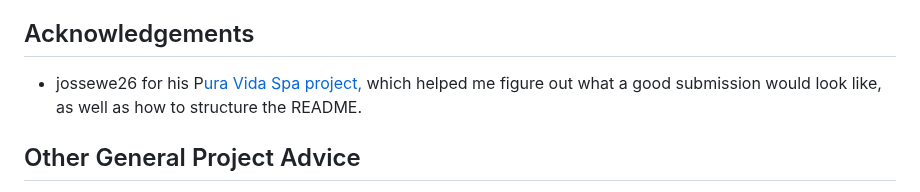
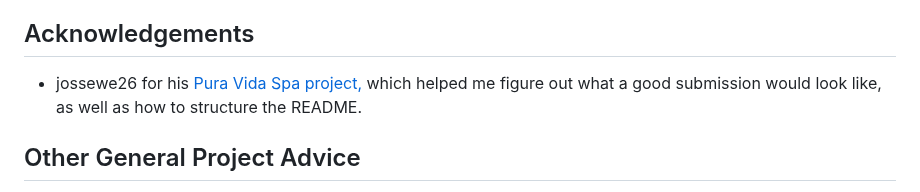
Before and after one commit to DajanPlackovic/frankenstannn, a Markdown page: README.md, the part around the change. GitHub-like rendering.

Commit message:
docs:extend pura vida link to include P

```diff
--- a/README.md
+++ b/README.md
@@ -122,7 +122,7 @@ Congratulations on completing your Readme, you have made another big stride in t
 
 ## Acknowledgements
 
-- jossewe26 for his P[ura Vida Spa project,](https://github.com/josswe26/pura-vida-spa) which helped me figure out what a good submission would look like, as well as how to structure the README.
+- jossewe26 for his [Pura Vida Spa project,](https://github.com/josswe26/pura-vida-spa) which helped me figure out what a good submission would look like, as well as how to structure the README.
 
 ## Other General Project Advice
 
```
